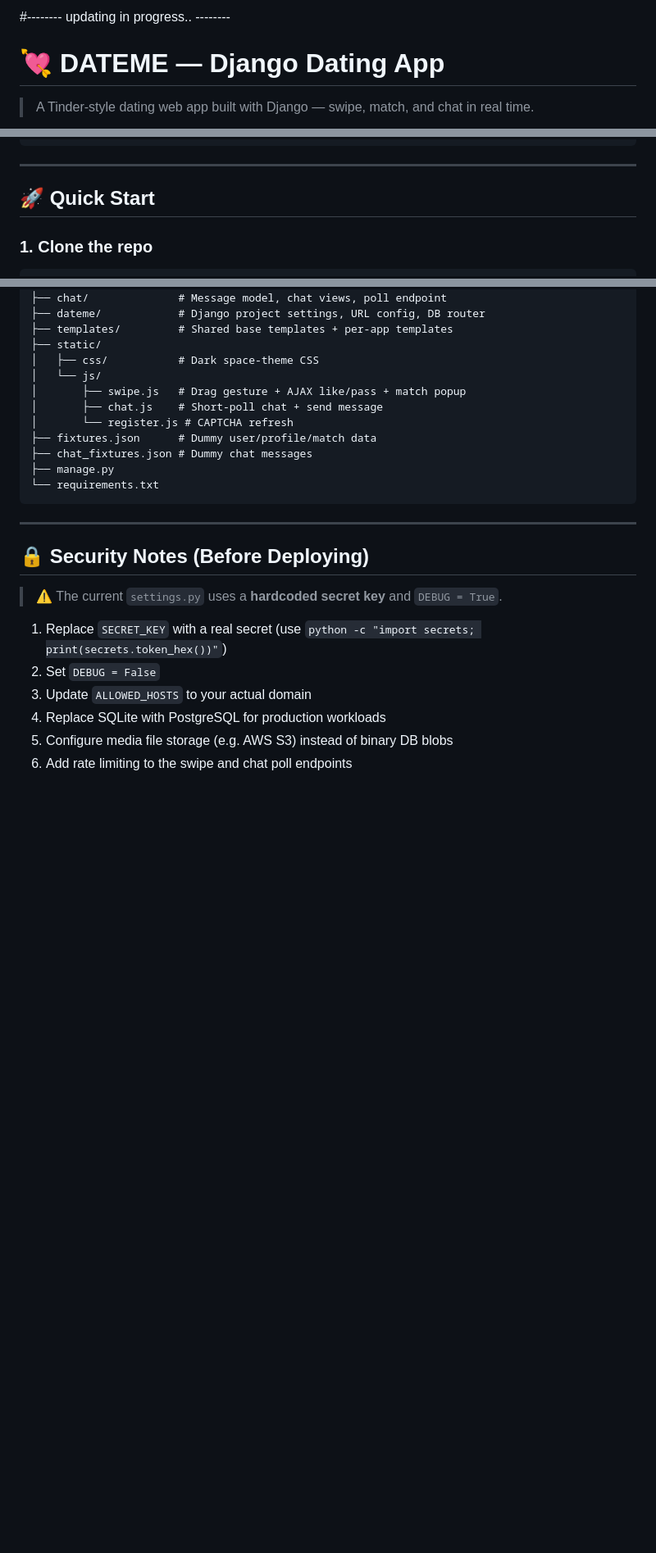
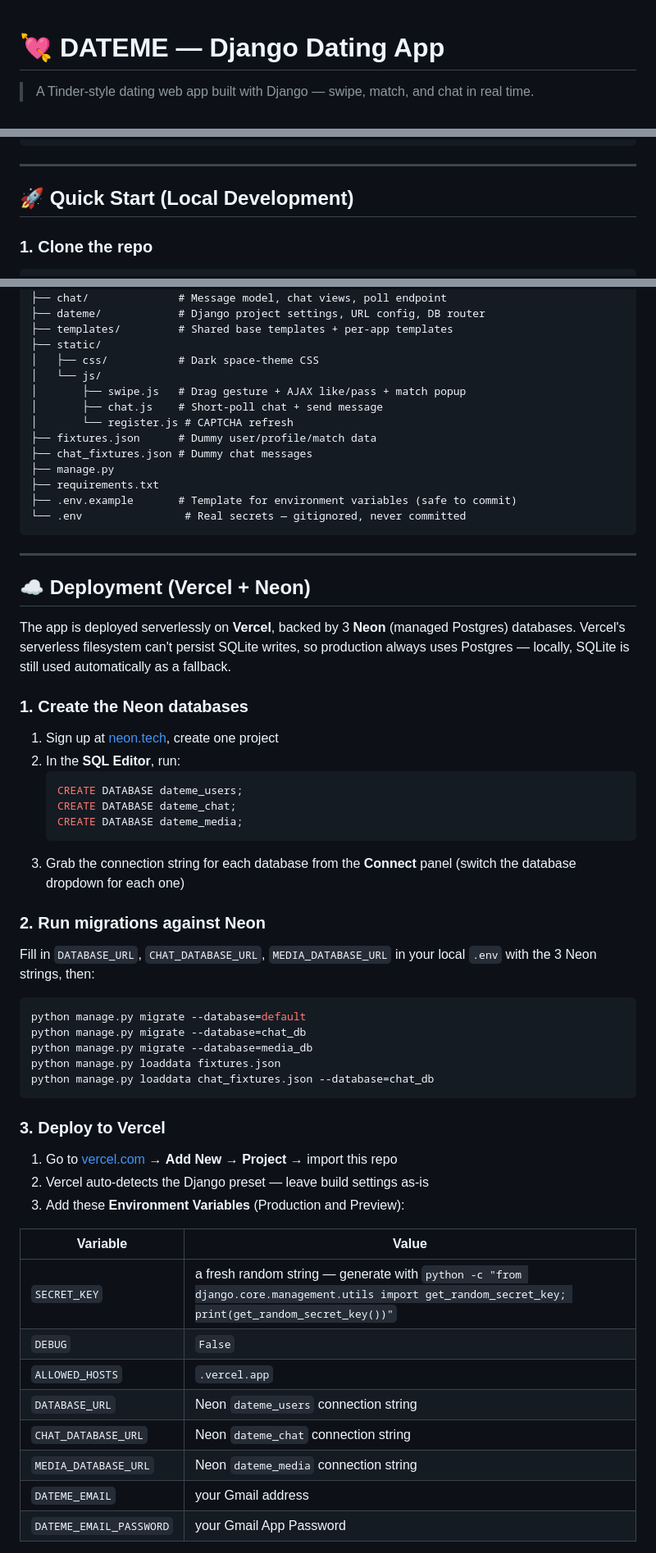
Before and after one commit to HexIsBack/DATEMEV2, a Markdown page: README.md, 3 parts joined by grey strips. Shown at 82% size. GitHub-like rendering; blank space fills up the shorter version.

Commit message:
docs: Update README.md to reflect database changes and local development setup

````diff
--- a/README.md
+++ b/README.md
@@ -1,5 +1,3 @@
-#-------- updating in progress.. --------
-
 # 💘 DATEME — Django Dating App
 
 > A Tinder-style dating web app built with Django — swipe, match, and chat in real time.
@@ -343,7 +354,7 @@ def captcha_image(request):
 
 ---
 
-## 🚀 Quick Start
+## 🚀 Quick Start (Local Development)
 
 ### 1. Clone the repo
 ```bash
@@ -458,18 +475,53 @@ DATEME/
 ├── fixtures.json      # Dummy user/profile/match data
 ├── chat_fixtures.json # Dummy chat messages
 ├── manage.py
-└── requirements.txt
+├── requirements.txt
+├── .env.example       # Template for environment variables (safe to commit)
+└── .env                # Real secrets — gitignored, never committed
 ```
 
 ---
 
-## 🔒 Security Notes (Before Deploying)
+## ☁️ Deployment (Vercel + Neon)
 
-> ⚠️ The current `settings.py` uses a **hardcoded secret key** and `DEBUG = True`.
+The app is deployed serverlessly on **Vercel**, backed by 3 **Neon** (managed Postgres) databases. Vercel's serverless filesystem can't persist SQLite writes, so production always uses Postgres — locally, SQLite is still used automatically as a fallback.
 
-1. Replace `SECRET_KEY` with a real secret (use `python -c "import secrets; print(secrets.token_hex())"`)
-2. Set `DEBUG = False`
-3. Update `ALLOWED_HOSTS` to your actual domain
-4. Replace SQLite with PostgreSQL for production workloads
-5. Configure media file storage (e.g. AWS S3) instead of binary DB blobs
-6. Add rate limiting to the swipe and chat poll endpoints
+### 1. Create the Neon databases
+
+1. Sign up at [neon.tech](https://neon.tech), create one project
+2. In the **SQL Editor**, run:
+   ```sql
+   CREATE DATABASE dateme_users;
+   CREATE DATABASE dateme_chat;
+   CREATE DATABASE dateme_media;
+   ```
+3. Grab the connection string for each database from the **Connect** panel (switch the database dropdown for each one)
+
+### 2. Run migrations against Neon
+
+Fill in `DATABASE_URL`, `CHAT_DATABASE_URL`, `MEDIA_DATABASE_URL` in your local `.env` with the 3 Neon strings, then:
+```bash
+python manage.py migrate --database=default
+python manage.py migrate --database=chat_db
+python manage.py migrate --database=media_db
+python manage.py loaddata fixtures.json
+python manage.py loaddata chat_fixtures.json --database=chat_db
+```
+
+### 3. Deploy to Vercel
+
+1. Go to [vercel.com](https://vercel.com) → **Add New → Project** → import this repo
+2. Vercel auto-detects the Django preset — leave build settings as-is
+3. Add these **Environment Variables** (Production and Preview):
+
+| Variable | Value |
+|---|---|
+| `SECRET_KEY` | a fresh random string — generate with `python -c "from django.core.management.utils import get_random_secret_key; print(get_random_secret_key())"` |
+| `DEBUG` | `False` |
+| `ALLOWED_HOSTS` | `.vercel.app` |
+| `DATABASE_URL` | Neon `dateme_users` connection string |
+| `CHAT_DATABASE_URL` | Neon `dateme_chat` connection string |
+| `MEDIA_DATABASE_URL` | Neon `dateme_media` connection string |
+| `DATEME_EMAIL` | your Gmail address |
+| `DATEME_EMAIL_PASSWORD` | your Gmail App Password |
+
````
Also changed, not shown: other parts of README.md (+50 -13 lines).
